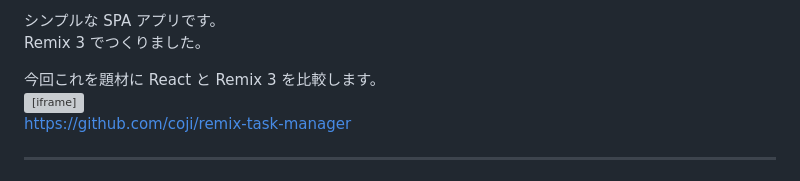
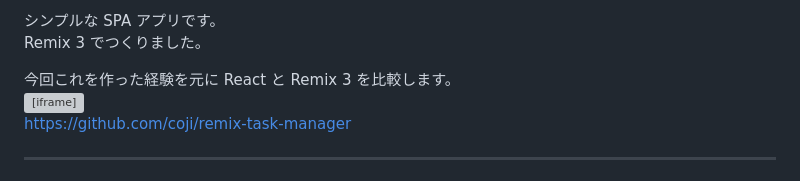
Before and after one commit to coji/presentations, a Markdown page: slides/2026-01-14_remix3/slides.md, the part around the change. GitHub-like rendering; grey boxes are pictures that could not be loaded.

Commit message:
fix: Clarify comparison of React and Remix 3 in presentation slides

```diff
--- a/slides/2026-01-14_remix3/slides.md
+++ b/slides/2026-01-14_remix3/slides.md
@@ -74,7 +74,7 @@ coji です。
 Remix 3 でつくりました。
 
 <v-click>
-今回これを題材に React と Remix 3 を比較します。
+今回これを作った経験を元に React と Remix 3 を比較します。
 </v-click>
 
 
```
